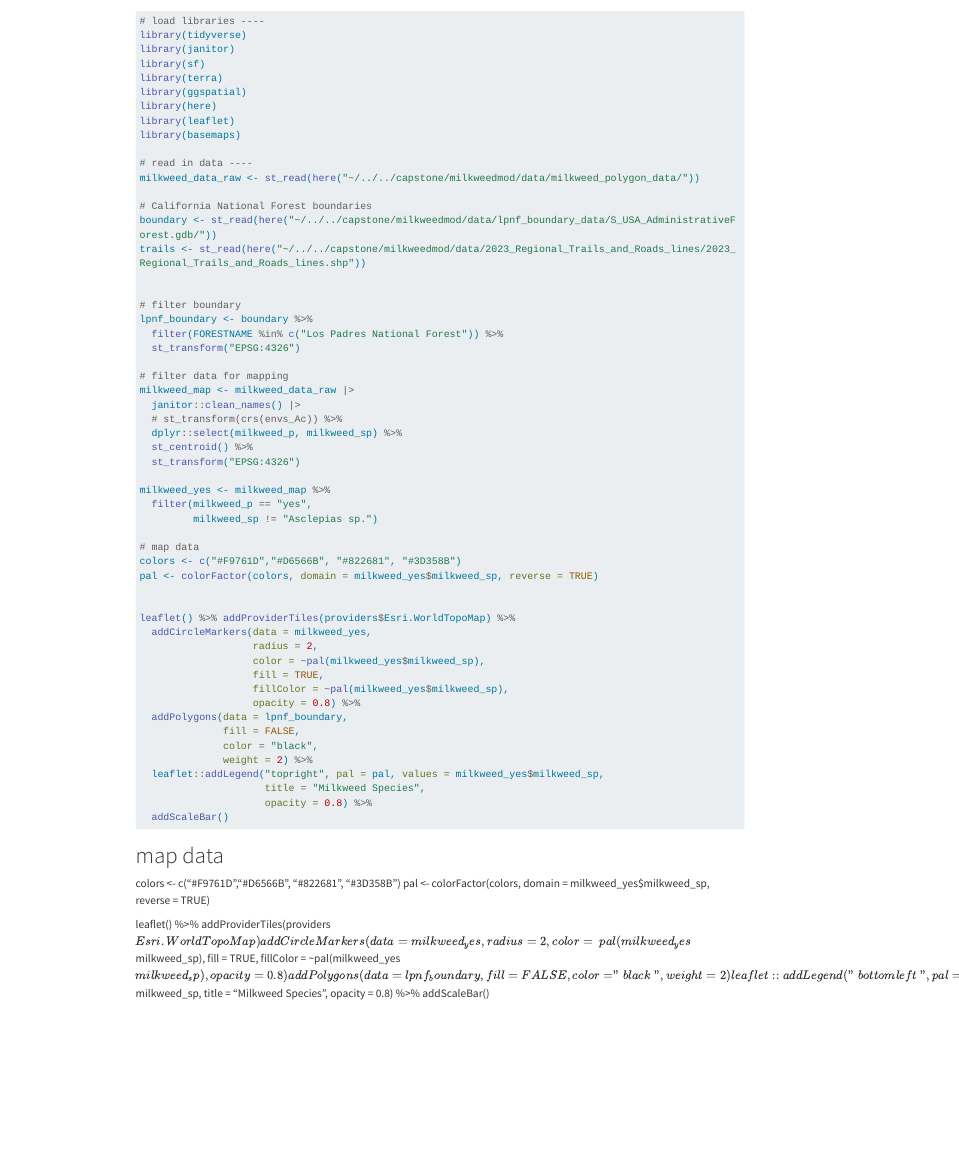
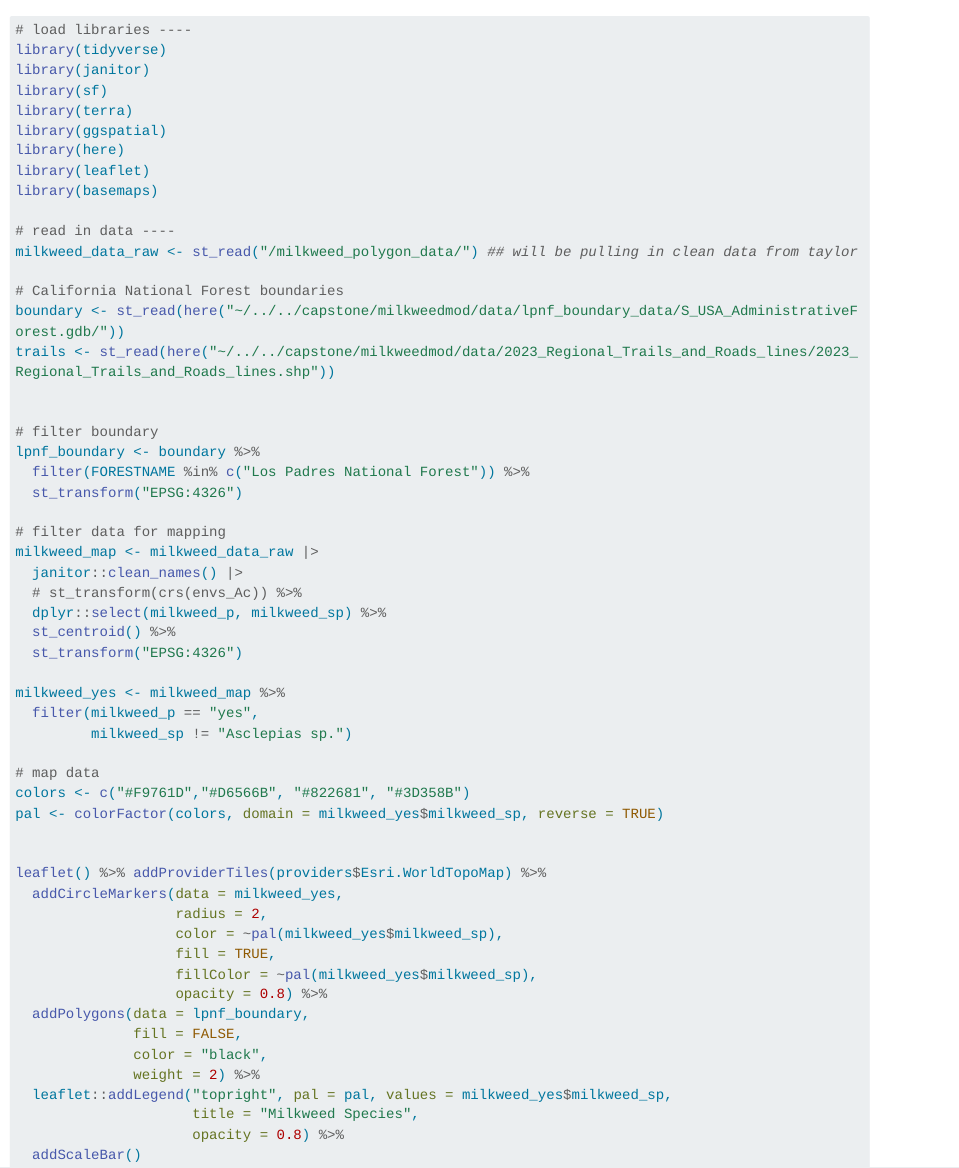
Before and after one commit to MEDS-SBBG-milkweed/milkweed-site-finder, a Quarto document (data-cleaning/survey-map.qmd): the page in a window 1100 px wide, from its top. Rendered offline with R 4.5, knitr and Pandoc in place of Quarto, with nearby package versions; the code chunks are not run, so their results and figures are left out; long lines of code are wrapped.

Commit message:
adding data infrastructure

````diff
--- a/data/survey-map.qmd
+++ b/data-cleaning/survey-map.qmd
@@ -10,7 +10,7 @@ library(leaflet)
 library(basemaps)
 
 # read in data ----
-milkweed_data_raw <- st_read(here("~/../../capstone/milkweedmod/data/milkweed_polygon_data/"))
+milkweed_data_raw <- st_read("/milkweed_polygon_data/") ## will be pulling in clean data from taylor
 
 # California National Forest boundaries
 boundary <- st_read(here("~/../../capstone/milkweedmod/data/lpnf_boundary_data/S_USA_AdministrativeForest.gdb/"))
@@ -55,29 +55,3 @@ leaflet() %>% addProviderTiles(providers$Esri.WorldTopoMap) %>%
                      opacity = 0.8) %>%
   addScaleBar()
 ```
-
-
-
-
-
-
-# map data
-colors <- c("#F9761D","#D6566B", "#822681", "#3D358B")
-pal <- colorFactor(colors, domain = milkweed_yes$milkweed_sp, reverse = TRUE)
-
-
-leaflet() %>% addProviderTiles(providers$Esri.WorldTopoMap) %>%
-  addCircleMarkers(data = milkweed_yes,
-                   radius = 2,
-                   color = ~pal(milkweed_yes$milkweed_sp),
-                   fill = TRUE,
-                   fillColor = ~pal(milkweed_yes$milkweed_sp),
-                   opacity = 0.8) %>%
-  addPolygons(data = lpnf_boundary,
-              fill = FALSE,
-              color = "black",
-              weight = 2) %>%
-  leaflet::addLegend("bottomleft", pal = pal, values = milkweed_yes$milkweed_sp,
-                     title = "Milkweed Species",
-                     opacity = 0.8) %>%
-  addScaleBar()
````
Also changed, not shown: data-processed/lpnf_boundary/lpnf_boundary_buffered/lpnf_boundary_buffered.dbf (added), data-processed/lpnf_boundary/lpnf_boundary_buffered/lpnf_boundary_buffered.prj (added), data-processed/lpnf_boundary/lpnf_boundary_buffered/lpnf_boundary_buffered.shp (added), data-processed/lpnf_boundary/lpnf_boundary_buffered/lpnf_boundary_buffered.shx (added), data-processed/survey_locations/survey_location_centroids/all_species_points.dbf (added), data-processed/survey_locations/survey_location_centroids/all_species_points.prj (added), data-processed/survey_locations/survey_location_centroids/all_species_points.shp (added), data-processed/survey_locations/survey_location_centroids/all_species_points.shx (added), 3 other files.
